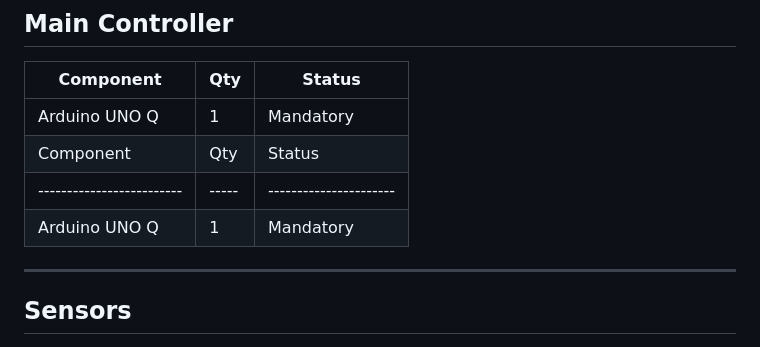
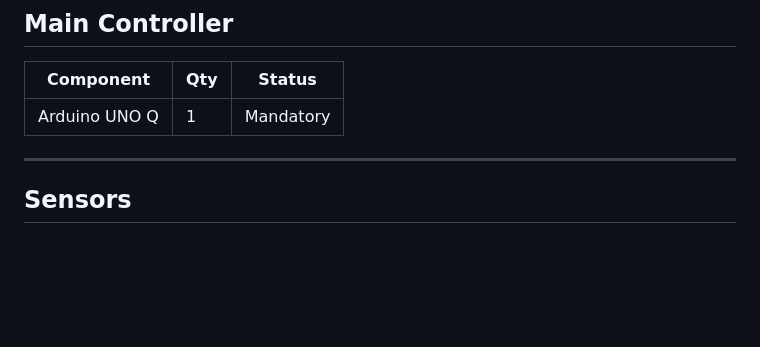
Before and after one commit to vvishnu3738-droid/SENTINEL-X, a Markdown page: bom/Official_BOM.md, the part around the change. Rendered like a GitHub page; blank space fills up the shorter version.

```diff
--- a/bom/Official_BOM.md
+++ b/bom/Official_BOM.md
@@ -5,9 +5,7 @@
 | Component                | Qty | Status               |
 |------------------------- |-----|----------------------|
 | Arduino UNO Q            | 1   | Mandatory            |
-| Component                | Qty | Status               |
-|------------------------- |-----|----------------------|
-| Arduino UNO Q            | 1   | Mandatory            |
+
 
 ---
 
```
